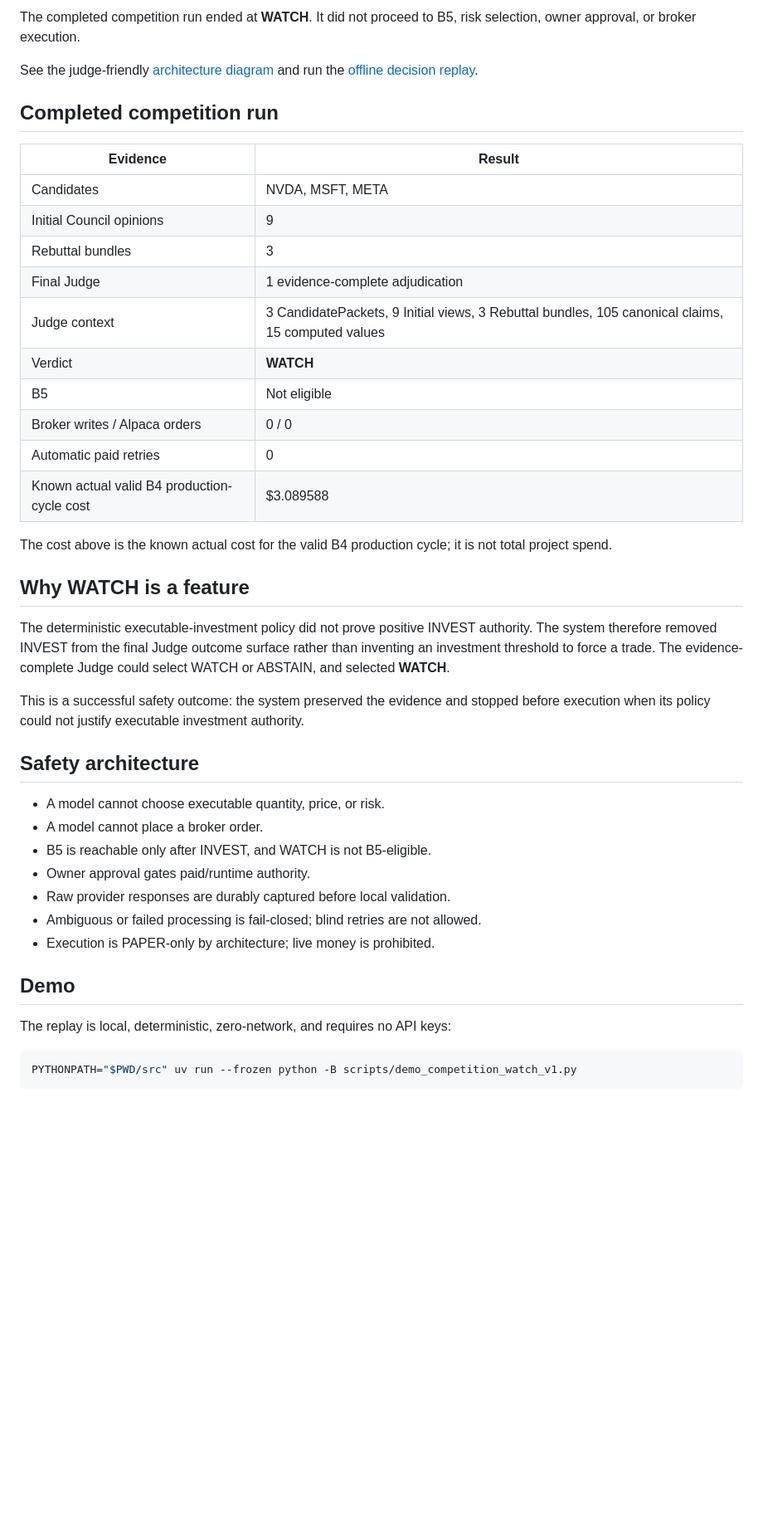
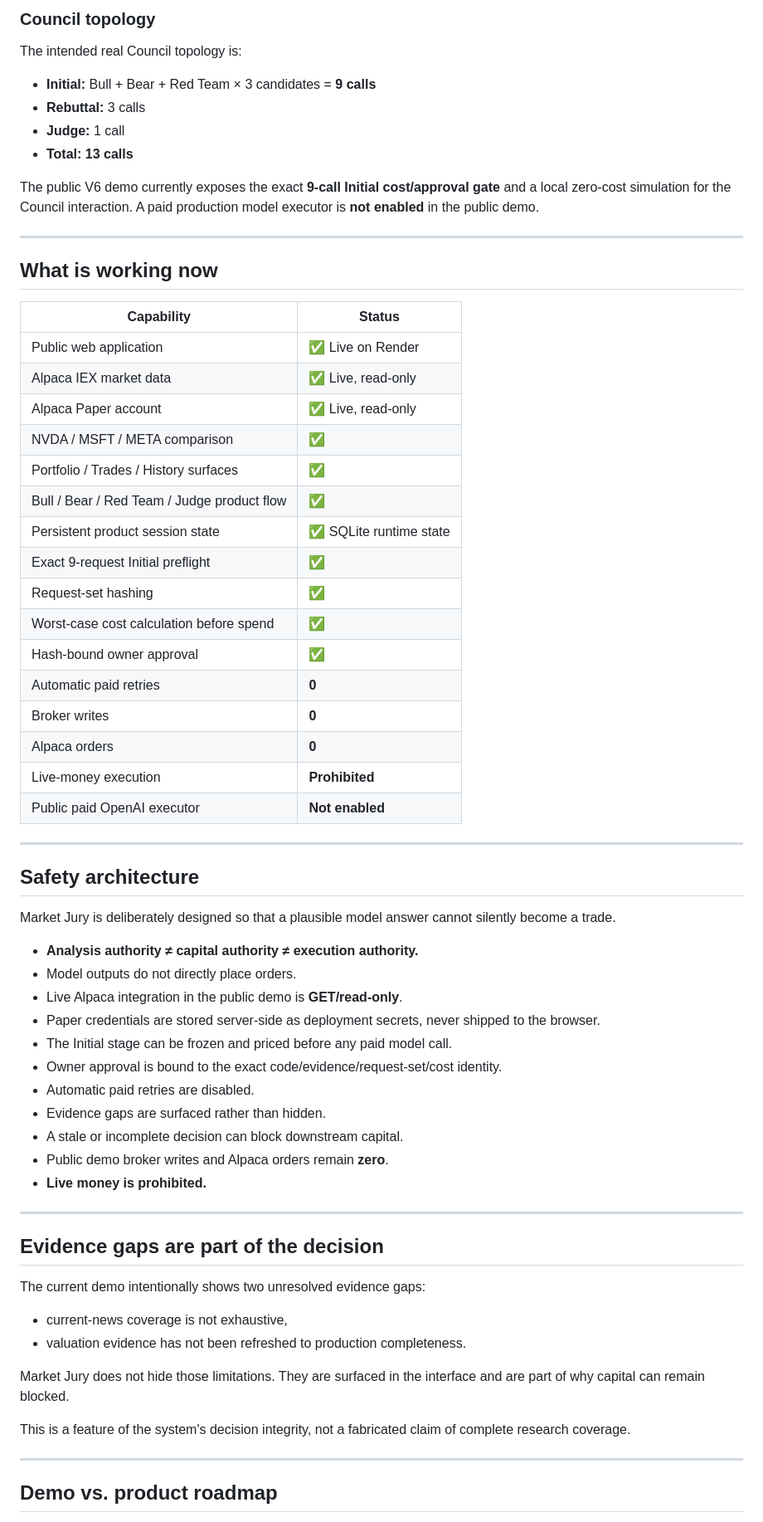
Before and after one commit to butomaya12-wq/ai-investment-council, a Markdown page: README.md, the part around one of its changes. Shown at 83% size. GitHub-like rendering; blank space fills up the shorter version.

Commit message:
docs: make README judge-facing for Market Jury submission

````diff
--- a/README.md
+++ b/README.md
@@ -25,45 +69,71 @@ Market / SEC / Alpaca evidence
 ```
 
-The completed competition run ended at **WATCH**. It did not proceed to B5, risk selection, owner approval, or broker execution.
+### Council topology
 
-See the judge-friendly [architecture diagram](docs/competition/ARCHITECTURE.md) and run the [offline decision replay](docs/competition/DEMO_RUNBOOK.md).
+The intended real Council topology is:
 
-## Completed competition run
+- **Initial:** Bull + Bear + Red Team × 3 candidates = **9 calls**
+- **Rebuttal:** 3 calls
+- **Judge:** 1 call
+- **Total:** **13 calls**
 
-| Evidence | Result |
+The public V6 demo currently exposes the exact **9-call Initial cost/approval gate** and a local zero-cost simulation for the Council interaction. A paid production model executor is **not enabled** in the public demo.
+
+---
+
+## What is working now
+
+| Capability | Status |
 | --- | --- |
-| Candidates | NVDA, MSFT, META |
-| Initial Council opinions | 9 |
-| Rebuttal bundles | 3 |
-| Final Judge | 1 evidence-complete adjudication |
-| Judge context | 3 CandidatePackets, 9 Initial views, 3 Rebuttal bundles, 105 canonical claims, 15 computed values |
-| Verdict | **WATCH** |
-| B5 | Not eligible |
-| Broker writes / Alpaca orders | 0 / 0 |
-| Automatic paid retries | 0 |
-| Known actual valid B4 production-cycle cost | $3.089588 |
+| Public web application | ✅ Live on Render |
+| Alpaca IEX market data | ✅ Live, read-only |
+| Alpaca Paper account | ✅ Live, read-only |
+| NVDA / MSFT / META comparison | ✅ |
+| Portfolio / Trades / History surfaces | ✅ |
+| Bull / Bear / Red Team / Judge product flow | ✅ |
+| Persistent product session state | ✅ SQLite runtime state |
+| Exact 9-request Initial preflight | ✅ |
+| Request-set hashing | ✅ |
+| Worst-case cost calculation before spend | ✅ |
+| Hash-bound owner approval | ✅ |
+| Automatic paid retries | **0** |
+| Broker writes | **0** |
+| Alpaca orders | **0** |
+| Live-money execution | **Prohibited** |
+| Public paid OpenAI executor | **Not enabled** |
 
-The cost above is the known actual cost for the valid B4 production cycle; it is not total project spend.
-
-## Why WATCH is a feature
-
-The deterministic executable-investment policy did not prove positive INVEST authority. The system therefore removed INVEST from the final Judge outcome surface rather than inventing an investment threshold to force a trade. The evidence-complete Judge could select WATCH or ABSTAIN, and selected **WATCH**.
-
-This is a successful safety outcome: the system preserved the evidence and stopped before execution when its policy could not justify executable investment authority.
+---
 
 ## Safety architecture
 
-- A model cannot choose executable quantity, price, or risk.
-- A model cannot place a broker order.
-- B5 is reachable only after INVEST, and WATCH is not B5-eligible.
-- Owner approval gates paid/runtime authority.
-- Raw provider responses are durably captured before local validation.
-- Ambiguous or failed processing is fail-closed; blind retries are not allowed.
-- Execution is PAPER-only by architecture; live money is prohibited.
+Market Jury is deliberately designed so that a plausible model answer cannot silently become a trade.
 
-## Demo
+- **Analysis authority ≠ capital authority ≠ execution authority.**
+- Model outputs do not directly place orders.
+- Live Alpaca integration in the public demo is **GET/read-only**.
+- Paper credentials are stored server-side as deployment secrets, never shipped to the browser.
+- The Initial stage can be frozen and priced before any paid model call.
+- Owner approval is bound to the exact code/evidence/request-set/cost identity.
+- Automatic paid retries are disabled.
+- Evidence gaps are surfaced rather than hidden.
+- A stale or incomplete decision can block downstream capital.
+- Public demo broker writes and Alpaca orders remain **zero**.
+- **Live money is prohibited.**
 
-The replay is local, deterministic, zero-network, and requires no API keys:
+---
 
-```bash
-PYTHONPATH="$PWD/src" uv run --frozen python -B scripts/demo_competition_watch_v1.py
+## Evidence gaps are part of the decision
+
+The current demo intentionally shows two unresolved evidence gaps:
+
+- current-news coverage is not exhaustive,
+- valuation evidence has not been refreshed to production completeness.
+
+Market Jury does not hide those limitations. They are surfaced in the interface and are part of why capital can remain blocked.
+
+This is a feature of the system's decision integrity, not a fabricated claim of complete research coverage.
+
+---
+
+## Demo vs. product roadmap
+
````
Also changed, not shown: other parts of README.md (+163 -23 lines).
